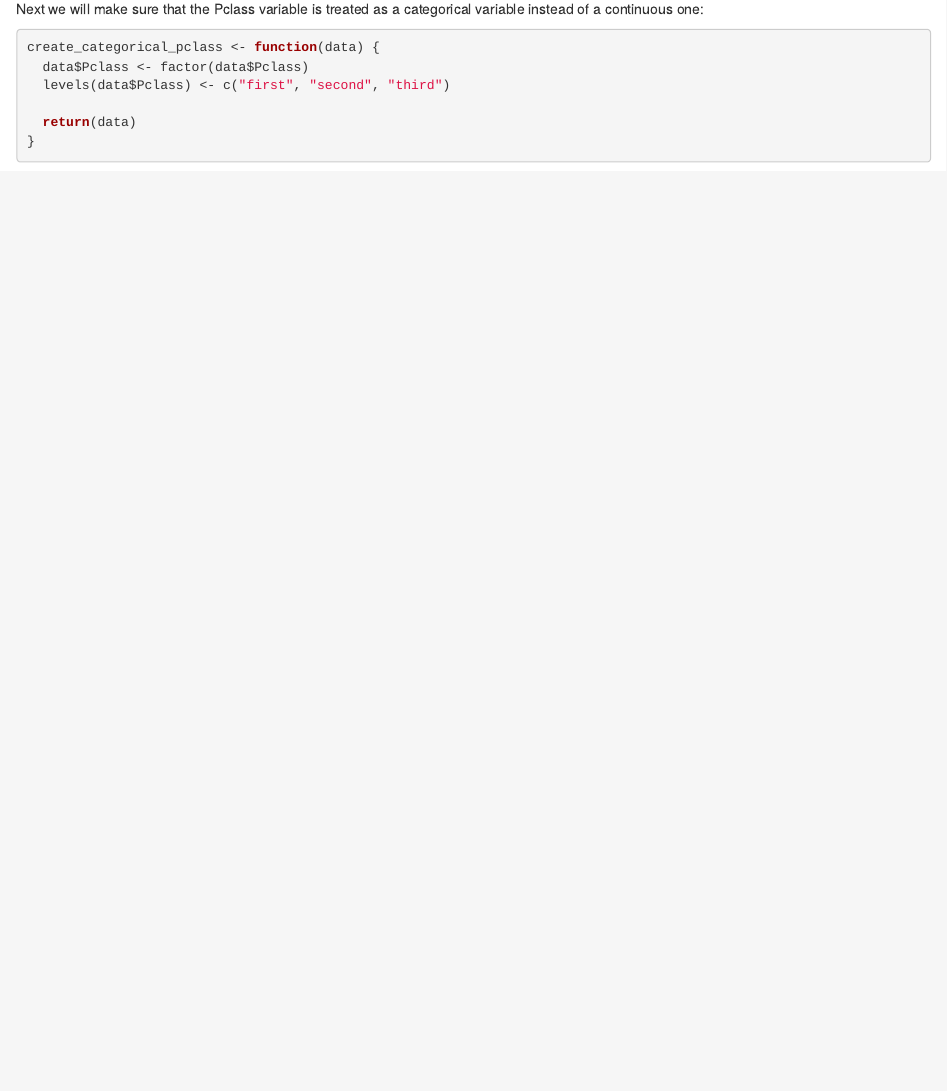
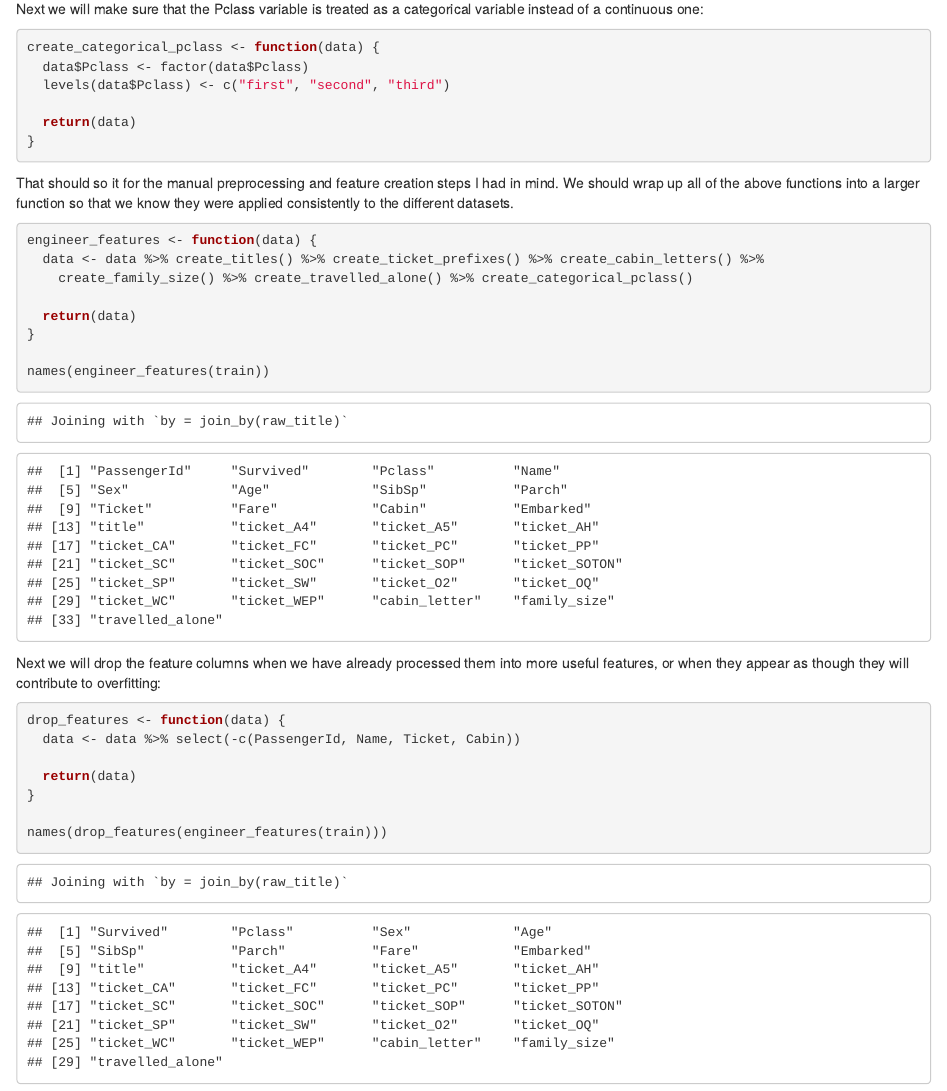
Before and after one commit to evjrob/titanic-in-r, an R Markdown document (R/titanic-in-r.Rmd): the page in a window 1100 px wide, from 16340 px down. Rendered offline with R 4.5, knitr and Pandoc, with nearby package versions.

Commit message:
Added two functions to create all of the new features at once, and drop the columns for features we no longer need.

````diff
--- a/R/titanic-in-r.Rmd
+++ b/R/titanic-in-r.Rmd
@@ -349,3 +349,26 @@ create_categorical_pclass <- function(data) {
   return(data)
 }
 ```
+
+That should so it for the manual preprocessing and feature creation steps I had in mind. We should wrap up all of the above functions into a larger function so that we know they were applied consistently to the different datasets.
+```{r}
+engineer_features <- function(data) {
+  data <- data %>% create_titles() %>% create_ticket_prefixes() %>% create_cabin_letters() %>%
+    create_family_size() %>% create_travelled_alone() %>% create_categorical_pclass()
+
+  return(data)
+}
+
+names(engineer_features(train))
+```
+
+Next we will drop the feature columns when we have already processed them into more useful features, or when they appear as though they will contribute to overfitting:
+```{r}
+drop_features <- function(data) {
+  data <- data %>% select(-c(PassengerId, Name, Ticket, Cabin))
+
+  return(data)
+}
+
+names(drop_features(engineer_features(train)))
+```
````
